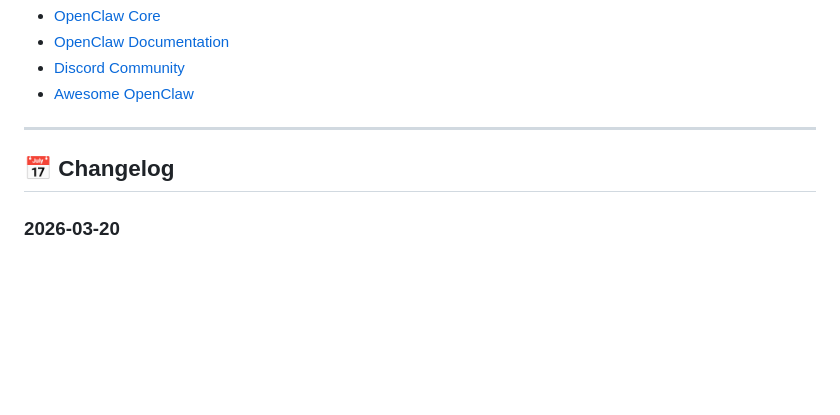
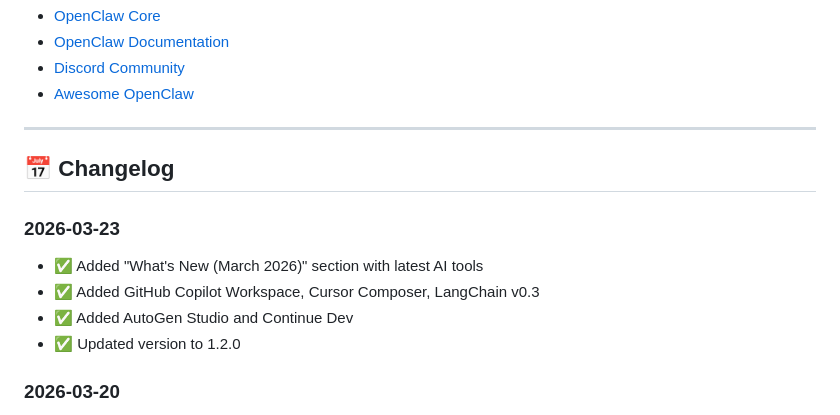
Before and after one commit to earyantLe/awesome-openclaw, a Markdown page: integrations/README.md, the part around one of its changes. GitHub-like rendering; blank space fills up the shorter version.

```diff
--- a/integrations/README.md
+++ b/integrations/README.md
@@ -292,6 +292,13 @@ See [CONTRIBUTING.md](../CONTRIBUTING.md) for details.
 
 ## 📅 Changelog
 
+### 2026-03-23
+
+- ✅ Added "What's New (March 2026)" section with latest AI tools
+- ✅ Added GitHub Copilot Workspace, Cursor Composer, LangChain v0.3
+- ✅ Added AutoGen Studio and Continue Dev
+- ✅ Updated version to 1.2.0
+
 ### 2026-03-20
 
 - ✅ Added new trending integrations (Notion AI, Linear, Stripe, Zoom AI)
```
Also changed, not shown: other parts of integrations/README.md (+2 -2 lines), README.md (+12 -2 lines), skills/README.md (+2 -2 lines).
